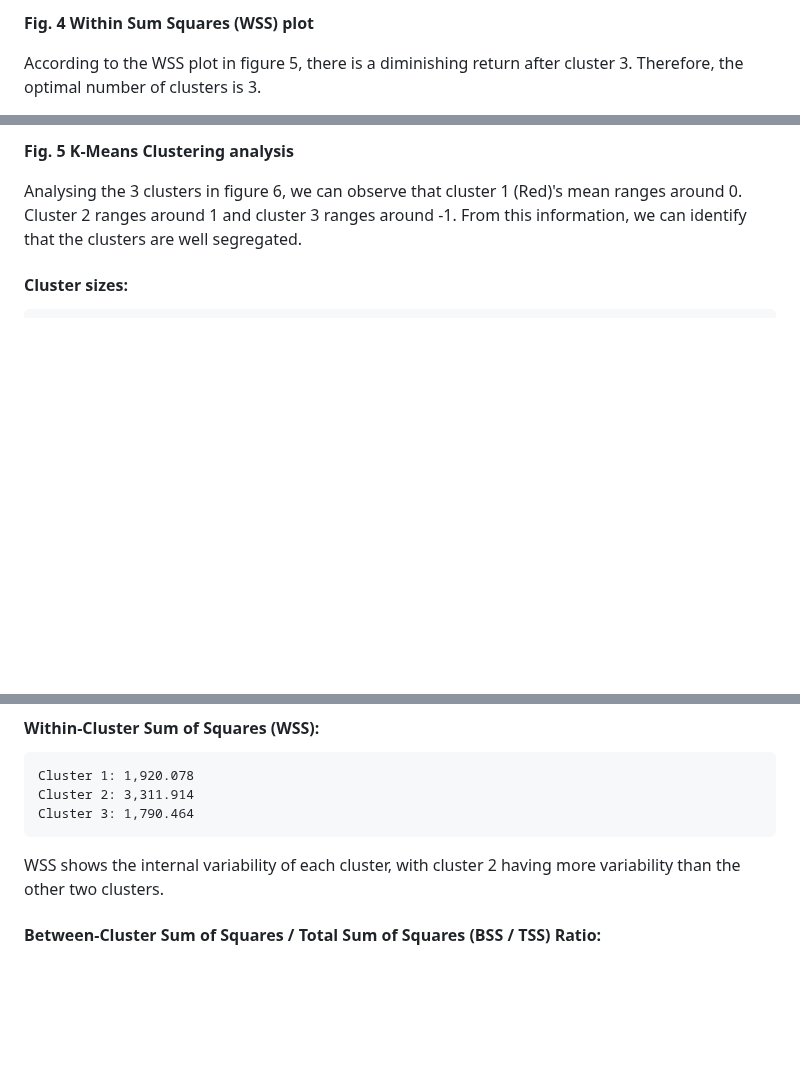
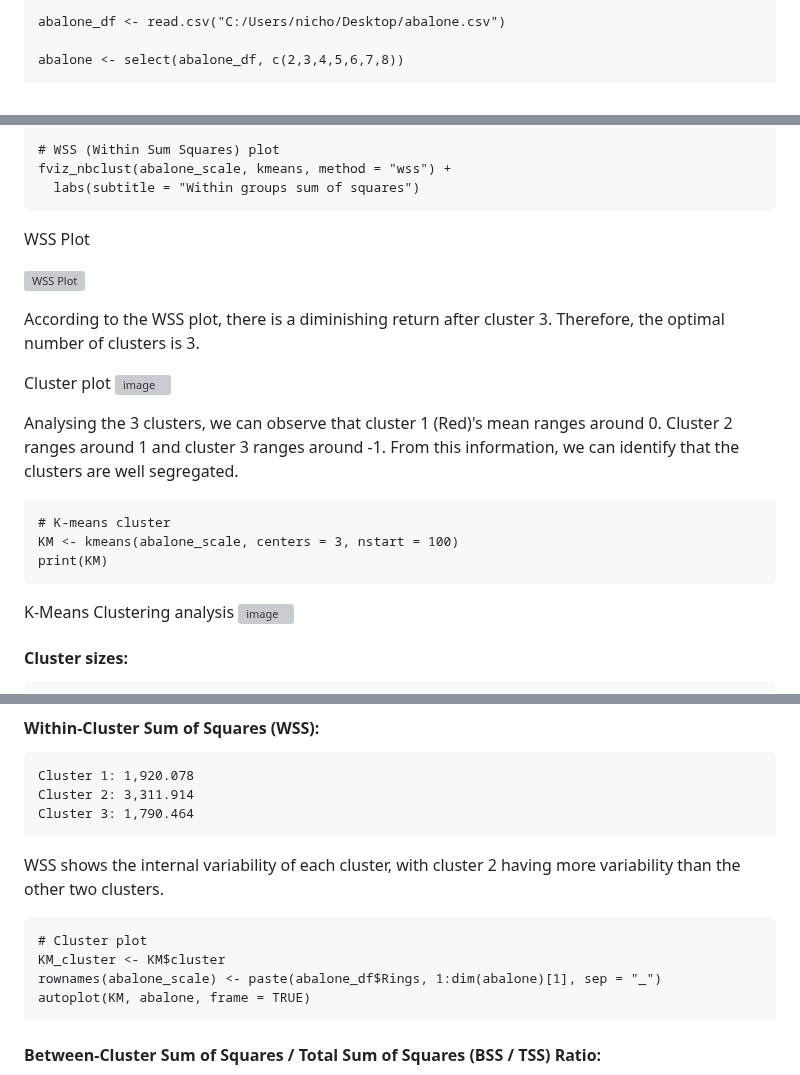
Before and after one commit to Nicholasglim/r_projects, a Markdown page: Report.md, 3 parts joined by grey strips. GitHub-like rendering; blank space fills up the shorter version; grey boxes are pictures that could not be loaded.

````diff
--- a/Report.md
+++ b/Report.md
@@ -39,5 +88,5 @@ According to PCA loading, component 1 captures 84.3% of the variable (whole weig
 
-**Fig. 4 Within Sum Squares (WSS) plot**
+abalone_df <- read.csv("C:/Users/nicho/Desktop/abalone.csv")
 
-According to the WSS plot in figure 5, there is a diminishing return after cluster 3. Therefore, the optimal number of clusters is 3.
+abalone <- select(abalone_df, c(2,3,4,5,6,7,8))
 
@@ -46,7 +95,26 @@ According to the WSS plot in figure 5, there is a diminishing return after clust
 
-**Fig. 5 K-Means Clustering analysis**
+# WSS (Within Sum Squares) plot
+fviz_nbclust(abalone_scale, kmeans, method = "wss") +
+  labs(subtitle = "Within groups sum of squares")
+```
+WSS Plot
 
-Analysing the 3 clusters in figure 6, we can observe that cluster 1 (Red)'s mean ranges around 0. Cluster 2 ranges around 1 and cluster 3 ranges around -1. From this information, we can identify that the clusters are well segregated.
+![WSS Plot](https://github.com/user-attachments/assets/fc7fc1c9-04ee-454b-92b8-40bfc050edee)
+
+According to the WSS plot, there is a diminishing return after cluster 3. Therefore, the optimal number of clusters is 3.
+
+Cluster plot
+![image](https://github.com/user-attachments/assets/761532a4-5f9b-4358-b410-5e33a3973e3b)
+
+Analysing the 3 clusters, we can observe that cluster 1 (Red)'s mean ranges around 0. Cluster 2 ranges around 1 and cluster 3 ranges around -1. From this information, we can identify that the clusters are well segregated.
+
+```
+# K-means cluster
+KM <- kmeans(abalone_scale, centers = 3, nstart = 100)
+print(KM)
+```
+K-Means Clustering analysis
+![image](https://github.com/user-attachments/assets/8b68e1e0-d1f8-42dd-ad92-b3f073ec547d)
 
 #### Cluster sizes:
 ```
@@ -61,6 +129,15 @@ Cluster 2: 3,311.914
 Cluster 3: 1,790.464
 ```
 WSS shows the internal variability of each cluster, with cluster 2 having more variability than the other two clusters.
+```
+# Cluster plot
+KM_cluster <- KM$cluster
+rownames(abalone_scale) <- paste(abalone_df$Rings, 1:dim(abalone)[1], sep = "_")
+autoplot(KM, abalone, frame = TRUE)
+```
+
+
+
 
 #### Between-Cluster Sum of Squares / Total Sum of Squares (BSS / TSS) Ratio:
 
````
Also changed, not shown: other parts of Report.md (+63 -19 lines).
